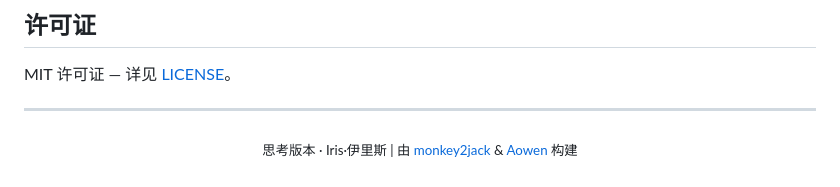
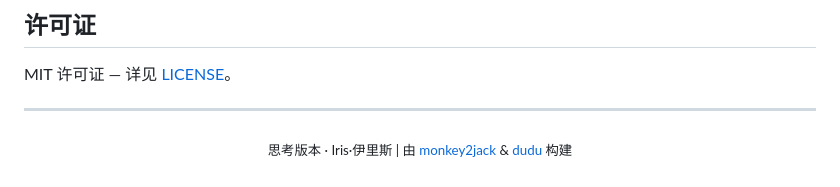
Before and after one commit to Maziar110/aiduMEI, a Markdown page: README.md, the part around the change. Rendered like a GitHub page.

Commit message:
docs: remove Aowen from authors, replace with dudu

```diff
--- a/README.md
+++ b/README.md
@@ -320,5 +320,5 @@ MIT 许可证 — 详见 [LICENSE](LICENSE)。
 ---
 
 <p align="center">
-  <sub>思考版本 · Iris·伊里斯 | 由 <a href="https://github.com/monkey2jack">monkey2jack</a> & <a href="https://github.com/Aowen-Nowor">Aowen</a> 构建</sub>
+  <sub>思考版本 · Iris·伊里斯 | 由 <a href="https://github.com/monkey2jack">monkey2jack</a> & <a href="https://github.com/monkey2jack">dudu</a> 构建</sub>
 </p>
```
Also changed, not shown: README_EN.md (+1 -1 lines).
